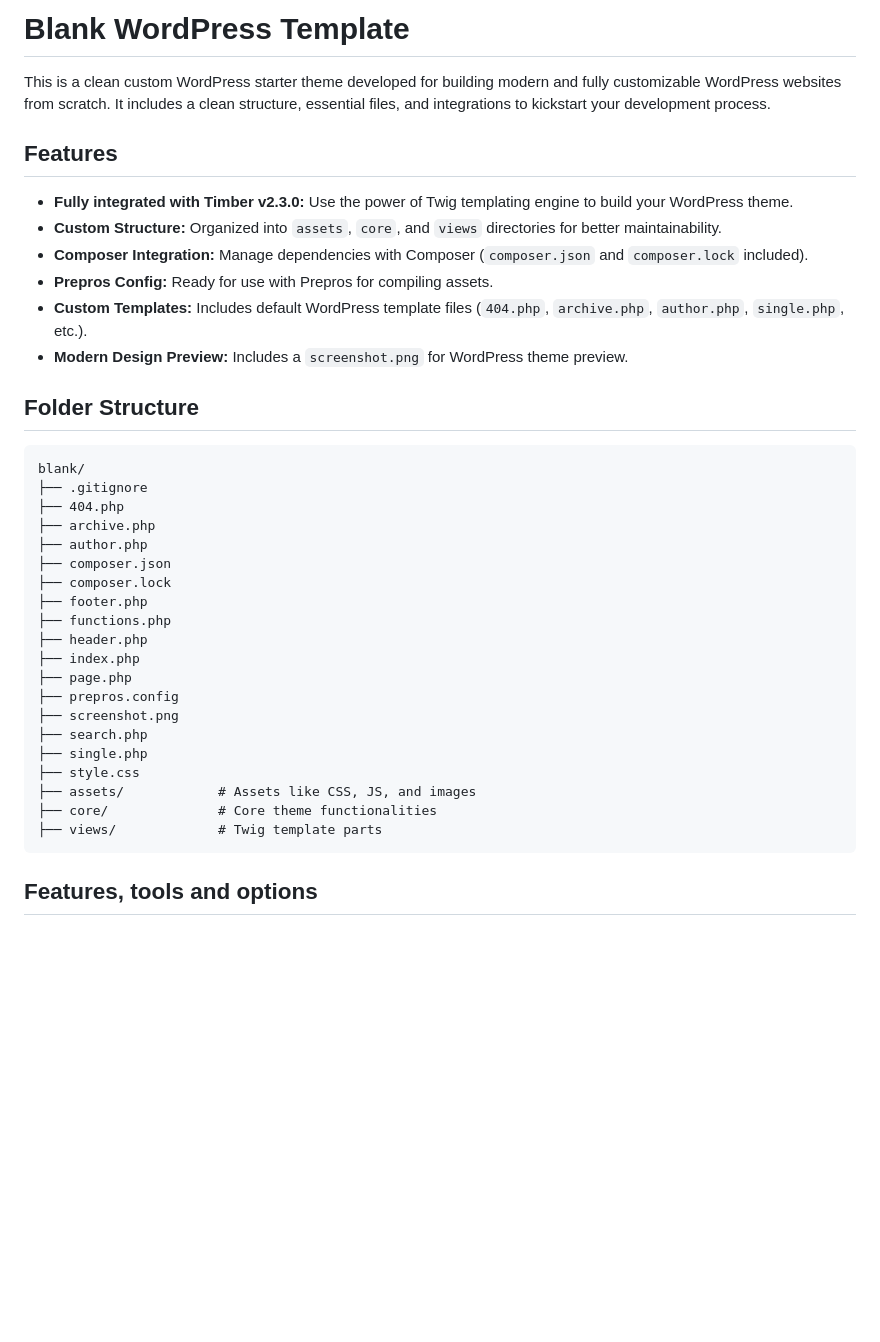
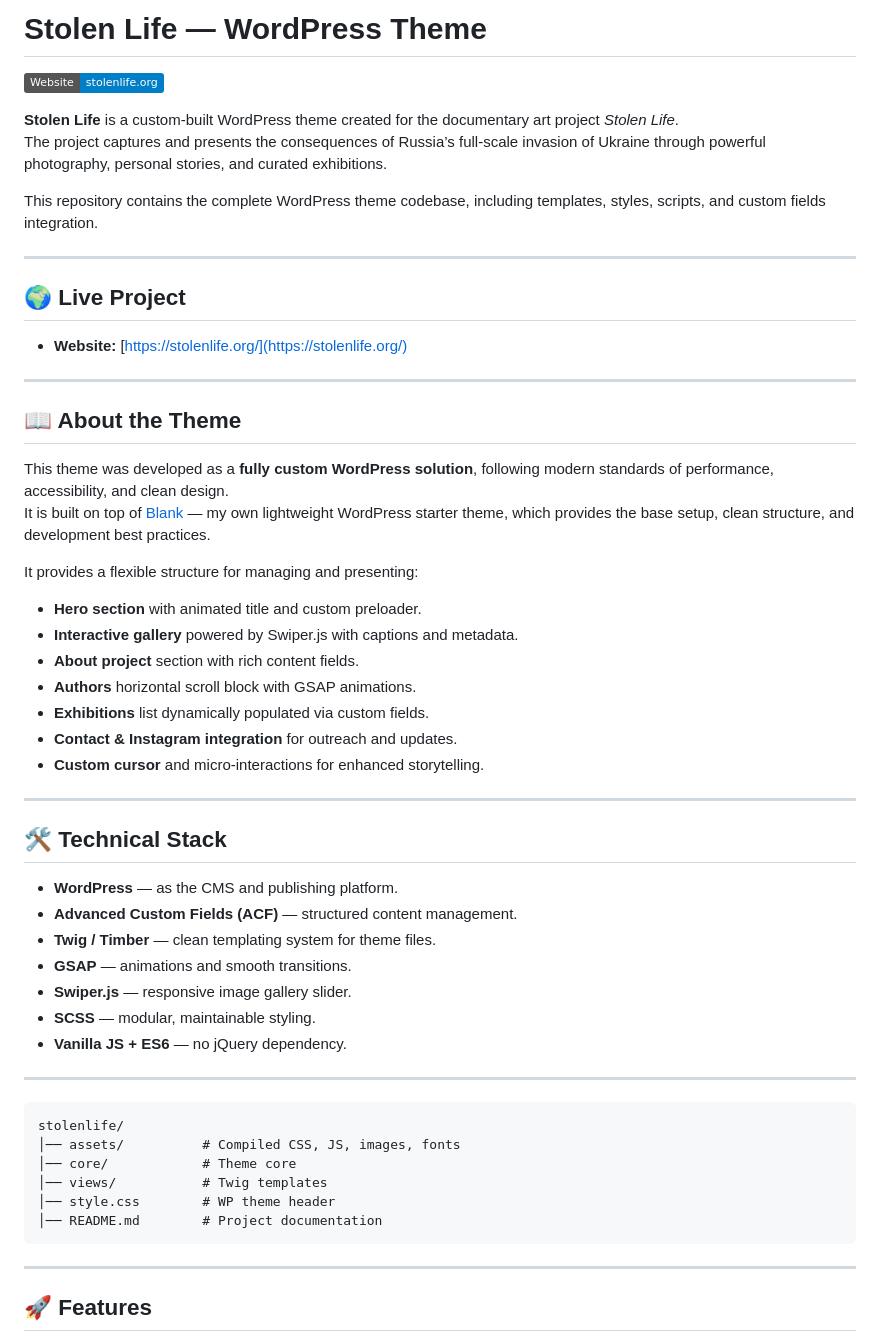
Before and after one commit to vitaliikaplia/stolenlife, a Markdown page: README.md, the part around the change printed below. GitHub-like rendering; badges without logos; blank space fills up the shorter version.

````diff
--- a/README.md
+++ b/README.md
@@ -1,40 +1,58 @@
-# Blank WordPress Template
+# Stolen Life — WordPress Theme
 
-This is a clean custom WordPress starter theme developed for building modern and fully customizable WordPress websites from scratch. It includes a clean structure, essential files, and integrations to kickstart your development process.
+[![Live Website](https://img.shields.io/badge/Website-stolenlife.org-blue?style=flat&logo=wordpress)](https://stolenlife.org/)
 
-## Features
+**Stolen Life** is a custom-built WordPress theme created for the documentary art project *Stolen Life*.
+The project captures and presents the consequences of Russia’s full-scale invasion of Ukraine through powerful photography, personal stories, and curated exhibitions.
 
-- **Fully integrated with Timber v2.3.0:** Use the power of Twig templating engine to build your WordPress theme.
-- **Custom Structure:** Organized into `assets`, `core`, and `views` directories for better maintainability.
-- **Composer Integration:** Manage dependencies with Composer (`composer.json` and `composer.lock` included).
-- **Prepros Config:** Ready for use with Prepros for compiling assets.
-- **Custom Templates:** Includes default WordPress template files (`404.php`, `archive.php`, `author.php`, `single.php`, etc.).
-- **Modern Design Preview:** Includes a `screenshot.png` for WordPress theme preview.
+This repository contains the complete WordPress theme codebase, including templates, styles, scripts, and custom fields integration.
 
-## Folder Structure
+---
 
+## 🌍 Live Project
+
+- **Website:** [https://stolenlife.org/](https://stolenlife.org/)
+
+---
+
+## 📖 About the Theme
+
+This theme was developed as a **fully custom WordPress solution**, following modern standards of performance, accessibility, and clean design.
+It is built on top of [Blank](https://github.com/vitaliikaplia/blank) — my own lightweight WordPress starter theme, which provides the base setup, clean structure, and development best practices.
+
+It provides a flexible structure for managing and presenting:
+
+- **Hero section** with animated title and custom preloader.
+- **Interactive gallery** powered by Swiper.js with captions and metadata.
+- **About project** section with rich content fields.
+- **Authors** horizontal scroll block with GSAP animations.
+- **Exhibitions** list dynamically populated via custom fields.
+- **Contact & Instagram integration** for outreach and updates.
+- **Custom cursor** and micro-interactions for enhanced storytelling.
+
+---
+
+## 🛠️ Technical Stack
+
+- **WordPress** — as the CMS and publishing platform.
+- **Advanced Custom Fields (ACF)** — structured content management.
+- **Twig / Timber** — clean templating system for theme files.
+- **GSAP** — animations and smooth transitions.
+- **Swiper.js** — responsive image gallery slider.
+- **SCSS** — modular, maintainable styling.
+- **Vanilla JS + ES6** — no jQuery dependency.
+
+---
+
+```plaintext
+stolenlife/
+│── assets/          # Compiled CSS, JS, images, fonts
+│── core/            # Theme core
+│── views/           # Twig templates
+│── style.css        # WP theme header
+│── README.md        # Project documentation
 ```
-blank/
-├── .gitignore
-├── 404.php
-├── archive.php
-├── author.php
-├── composer.json
-├── composer.lock
-├── footer.php
-├── functions.php
-├── header.php
-├── index.php
-├── page.php
-├── prepros.config
-├── screenshot.png
-├── search.php
-├── single.php
-├── style.css
-├── assets/            # Assets like CSS, JS, and images
-├── core/              # Core theme functionalities
-├── views/             # Twig template parts
-```
+---
 
-## Features, tools and options
+## 🚀 Features
 
````
Also changed, not shown: other parts of README.md (+48 -58 lines).
